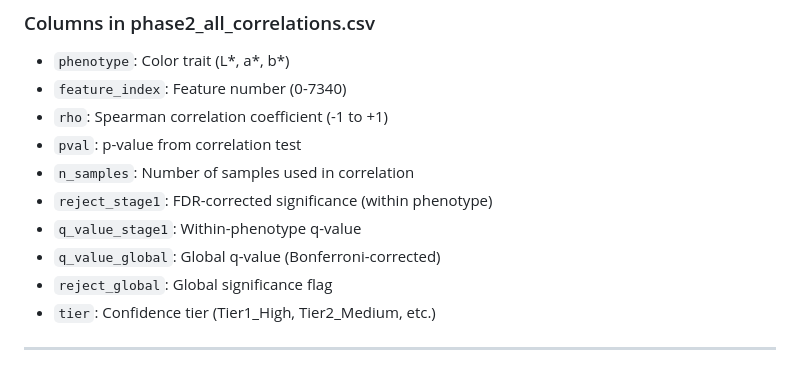
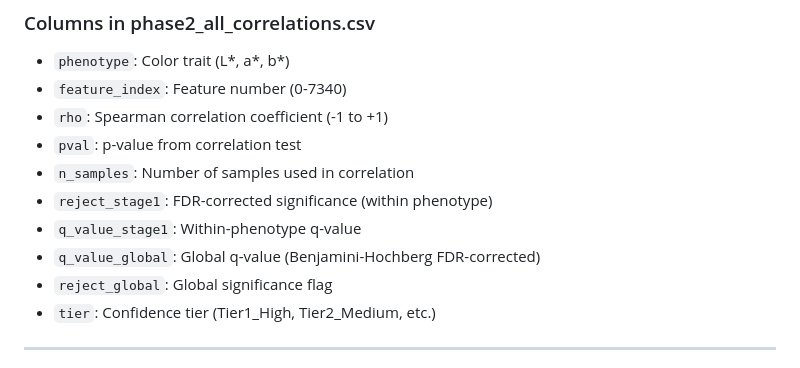
Before and after one commit to stajichlab/Rhodotorula_MS2_pheno_explore, a Markdown page: analysis/FILE_GUIDE.md, the part around the change. Rendered like a GitHub page.

```diff
--- a/analysis/FILE_GUIDE.md
+++ b/analysis/FILE_GUIDE.md
@@ -76,7 +76,7 @@ Not sig:                          →   3,639 features
 - `n_samples`: Number of samples used in correlation
 - `reject_stage1`: FDR-corrected significance (within phenotype)
 - `q_value_stage1`: Within-phenotype q-value
-- `q_value_global`: Global q-value (Bonferroni-corrected)
+- `q_value_global`: Global q-value (Benjamini-Hochberg FDR-corrected)
 - `reject_global`: Global significance flag
 - `tier`: Confidence tier (Tier1_High, Tier2_Medium, etc.)
 
```
Also changed, not shown: analysis/README.md (+5 -5 lines), docs/FINDINGS_SUMMARY.md (+2 -2 lines).
